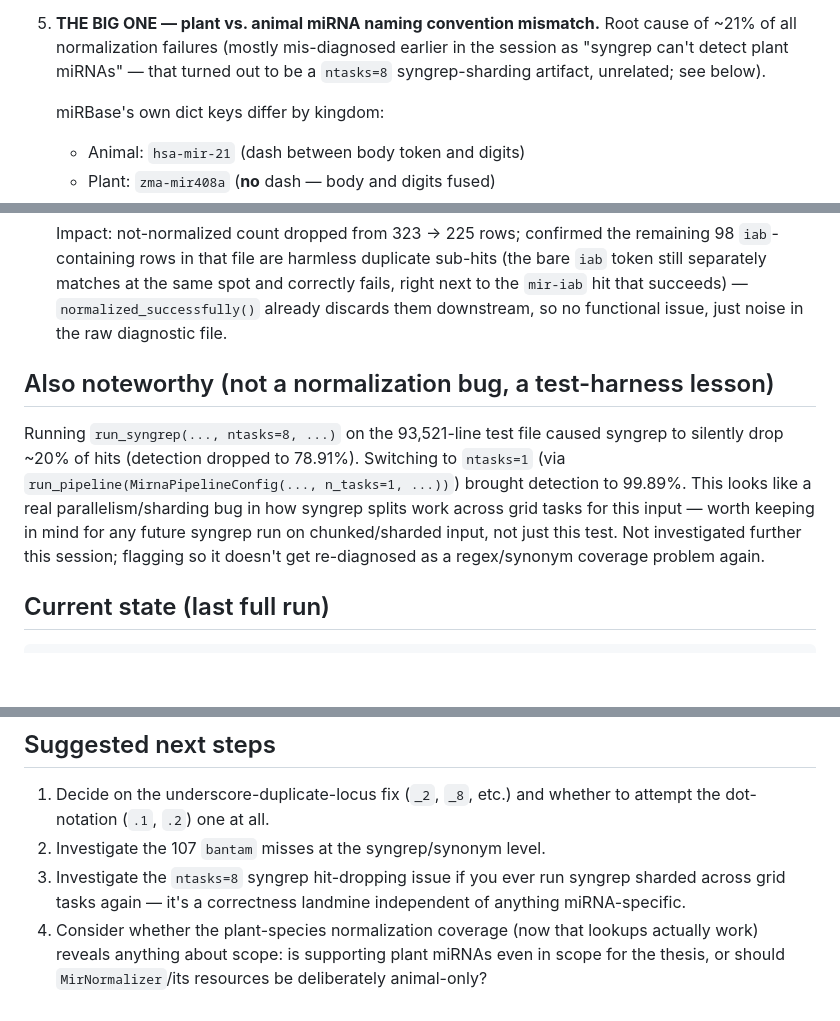
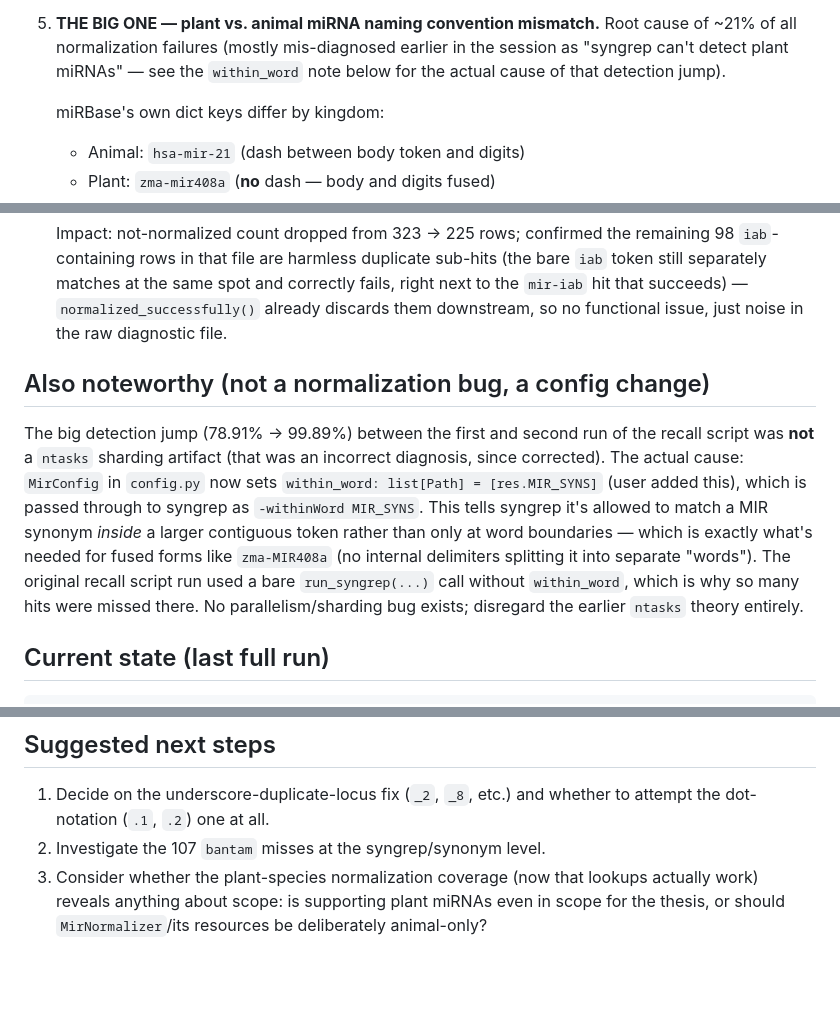
Before and after one commit to BeaquinBenefesis/Text-Mining, a Markdown page: PROGRESS_NOTES.md, 3 parts joined by grey strips. GitHub-like rendering; blank space fills up the shorter version.

Commit message:
Correct progress notes: within_word config change, not ntasks bug

```diff
--- a/PROGRESS_NOTES.md
+++ b/PROGRESS_NOTES.md
@@ -37,8 +37,8 @@ Test script: `scripts/exploration/mir_test_sents_recall.py`
 
 5. **THE BIG ONE — plant vs. animal miRNA naming convention mismatch.**
    Root cause of ~21% of all normalization failures (mostly mis-diagnosed
-   earlier in the session as "syngrep can't detect plant miRNAs" — that turned
-   out to be a `ntasks=8` syngrep-sharding artifact, unrelated; see below).
+   earlier in the session as "syngrep can't detect plant miRNAs" — see the
+   `within_word` note below for the actual cause of that detection jump).
 
    miRBase's own dict keys differ by kingdom:
    - Animal: `hsa-mir-21` (dash between body token and digits)
@@ -80,16 +80,20 @@ Test script: `scripts/exploration/mir_test_sents_recall.py`
    `normalized_successfully()` already discards them downstream, so no
    functional issue, just noise in the raw diagnostic file.
 
-## Also noteworthy (not a normalization bug, a test-harness lesson)
+## Also noteworthy (not a normalization bug, a config change)
 
-Running `run_syngrep(..., ntasks=8, ...)` on the 93,521-line test file caused
-syngrep to silently drop ~20% of hits (detection dropped to 78.91%). Switching
-to `ntasks=1` (via `run_pipeline(MirnaPipelineConfig(..., n_tasks=1, ...))`)
-brought detection to 99.89%. This looks like a real parallelism/sharding bug
-in how syngrep splits work across grid tasks for this input — worth keeping in
-mind for any future syngrep run on chunked/sharded input, not just this test.
-Not investigated further this session; flagging so it doesn't get
-re-diagnosed as a regex/synonym coverage problem again.
+The big detection jump (78.91% -> 99.89%) between the first and second run of
+the recall script was **not** a `ntasks` sharding artifact (that was an
+incorrect diagnosis, since corrected). The actual cause: `MirConfig` in
+`config.py` now sets `within_word: list[Path] = [res.MIR_SYNS]` (user added
+this), which is passed through to syngrep as `-withinWord MIR_SYNS`. This
+tells syngrep it's allowed to match a MIR synonym *inside* a larger
+contiguous token rather than only at word boundaries — which is exactly what's
+needed for fused forms like `zma-MIR408a` (no internal delimiters splitting it
+into separate "words"). The original recall script run used a bare
+`run_syngrep(...)` call without `within_word`, which is why so many hits were
+missed there. No parallelism/sharding bug exists; disregard the earlier
+`ntasks` theory entirely.
 
 ## Current state (last full run)
 
@@ -168,10 +172,7 @@ Output files (regenerated each run, not committed):
 1. Decide on the underscore-duplicate-locus fix (`_2`, `_8`, etc.) and whether
    to attempt the dot-notation (`.1`, `.2`) one at all.
 2. Investigate the 107 `bantam` misses at the syngrep/synonym level.
-3. Investigate the `ntasks=8` syngrep hit-dropping issue if you ever run
-   syngrep sharded across grid tasks again — it's a correctness landmine
-   independent of anything miRNA-specific.
-4. Consider whether the plant-species normalization coverage (now that lookups
+3. Consider whether the plant-species normalization coverage (now that lookups
    actually work) reveals anything about scope: is supporting plant miRNAs
    even in scope for the thesis, or should `MirNormalizer`/its resources be
    deliberately animal-only?
```
